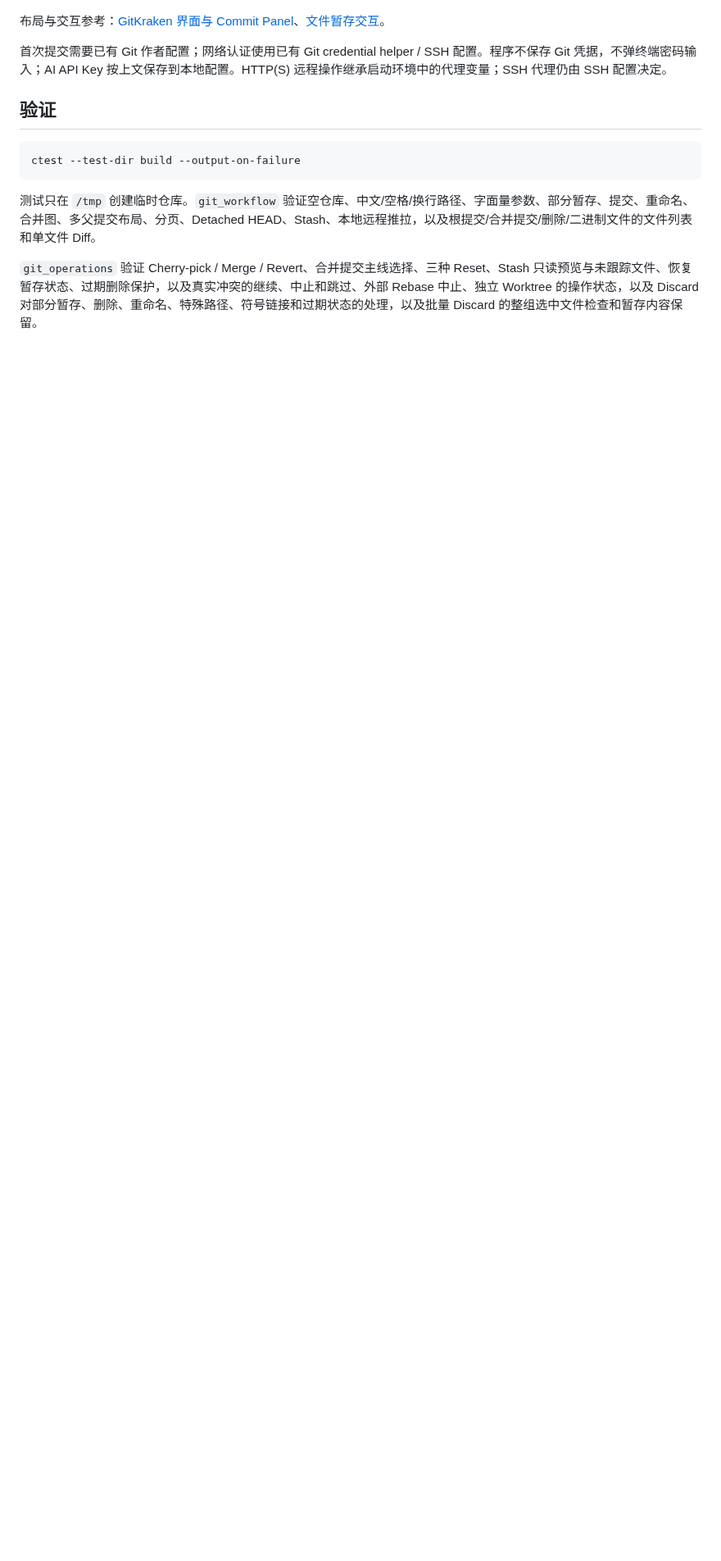
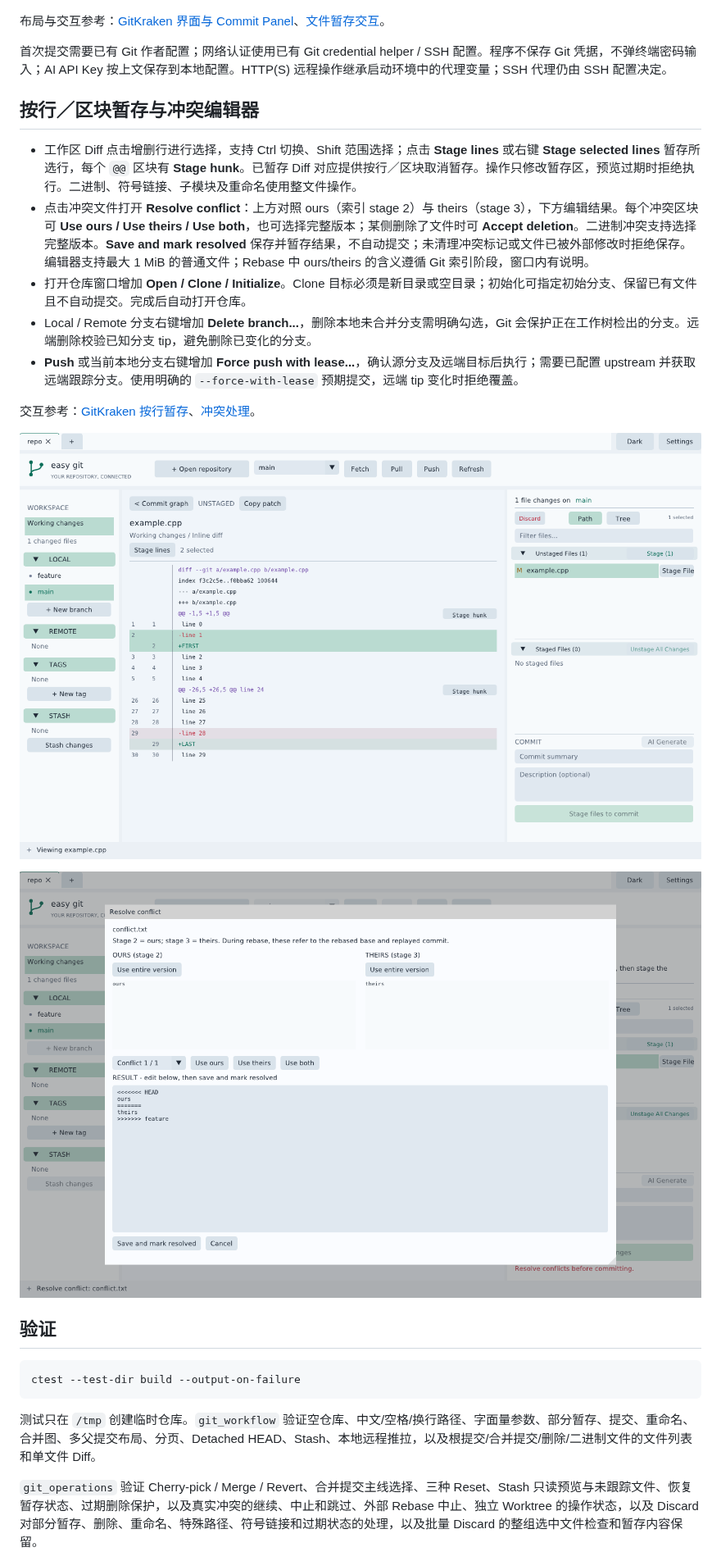
Before and after one commit to NickCyrusss/easy_git, a Markdown page: README.zh-CN.md, the part around one of its changes. Shown at 82% size. Drawn GitHub-style; pictures changed too: docs/conflict-editor.png (added), docs/partial-staging.png (added); blank space fills up the shorter version.

````diff
--- a/README.zh-CN.md
+++ b/README.zh-CN.md
@@ -88,6 +88,20 @@ ImGui 固定为 `v1.92.5`，GLFW 固定为 `3.4`，首次配置时由 CMake 下
 
 首次提交需要已有 Git 作者配置；网络认证使用已有 Git credential helper / SSH 配置。程序不保存 Git 凭据，不弹终端密码输入；AI API Key 按上文保存到本地配置。HTTP(S) 远程操作继承启动环境中的代理变量；SSH 代理仍由 SSH 配置决定。
 
+## 按行／区块暂存与冲突编辑器
+
+- 工作区 Diff 点击增删行进行选择，支持 Ctrl 切换、Shift 范围选择；点击 **Stage lines** 或右键 **Stage selected lines** 暂存所选行，每个 `@@` 区块有 **Stage hunk**。已暂存 Diff 对应提供按行／区块取消暂存。操作只修改暂存区，预览过期时拒绝执行。二进制、符号链接、子模块及重命名使用整文件操作。
+- 点击冲突文件打开 **Resolve conflict**：上方对照 ours（索引 stage 2）与 theirs（stage 3），下方编辑结果。每个冲突区块可 **Use ours / Use theirs / Use both**，也可选择完整版本；某侧删除了文件时可 **Accept deletion**。二进制冲突支持选择完整版本。**Save and mark resolved** 保存并暂存结果，不自动提交；未清理冲突标记或文件已被外部修改时拒绝保存。编辑器支持最大 1 MiB 的普通文件；Rebase 中 ours/theirs 的含义遵循 Git 索引阶段，窗口内有说明。
+- 打开仓库窗口增加 **Open / Clone / Initialize**。Clone 目标必须是新目录或空目录；初始化可指定初始分支、保留已有文件且不自动提交。完成后自动打开仓库。
+- Local / Remote 分支右键增加 **Delete branch...**，删除本地未合并分支需明确勾选，Git 会保护正在工作树检出的分支。远端删除校验已知分支 tip，避免删除已变化的分支。
+- **Push** 或当前本地分支右键增加 **Force push with lease...**，确认源分支及远端目标后执行；需要已配置 upstream 并获取远端跟踪分支。使用明确的 `--force-with-lease` 预期提交，远端 tip 变化时拒绝覆盖。
+
+交互参考：[GitKraken 按行暂存](https://support.gitkraken.com/working-with-commits/staging/)、[冲突处理](https://help.gitkraken.com/gitkraken-desktop/branching-and-merging/)。
+
+![按行暂存](docs/partial-staging.png)
+
+![冲突编辑器](docs/conflict-editor.png)
+
 ## 验证
 
 ```sh
````
Also changed, not shown: other parts of README.zh-CN.md (+4 -2 lines), README.md (+22 -5 lines), 6 other files.
